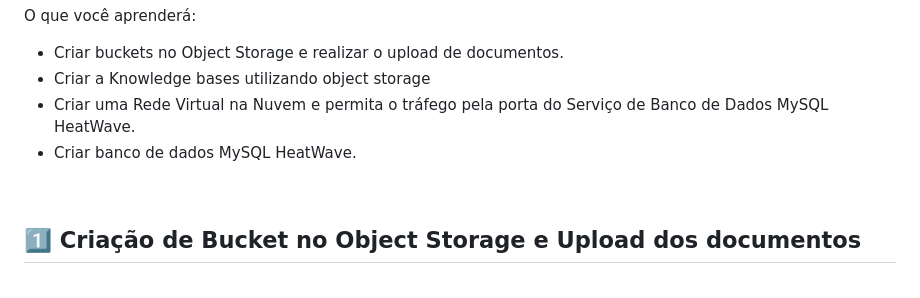
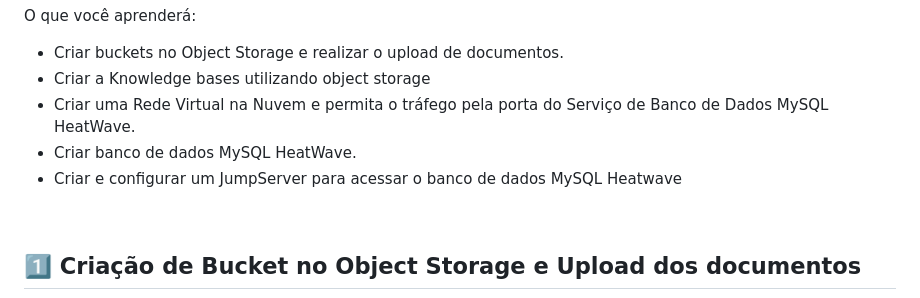
Before and after one commit to Victoria-Rodrigues/Victoria-Rodrigues.github.io, a Markdown page: 2-provisionar-recursos/2-provisionar-recursos.md, the part around the change. Drawn GitHub-style.

```diff
--- a/2-provisionar-recursos/2-provisionar-recursos.md
+++ b/2-provisionar-recursos/2-provisionar-recursos.md
@@ -16,6 +16,7 @@ O que você aprenderá:
 - Criar a Knowledge bases utilizando object storage
 - Criar uma Rede Virtual na Nuvem e permita o tráfego pela porta do Serviço de Banco de Dados MySQL HeatWave.
 - Criar banco de dados MySQL HeatWave.
+- Criar e configurar um JumpServer para acessar o banco de dados MySQL Heatwave
 
 <br>
 
```
Also changed, not shown: 5-mysql-heatwave/5-mysql-heatwave.md (+7 -65 lines).
